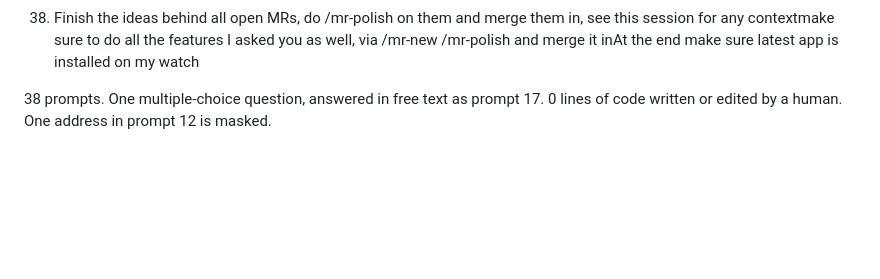
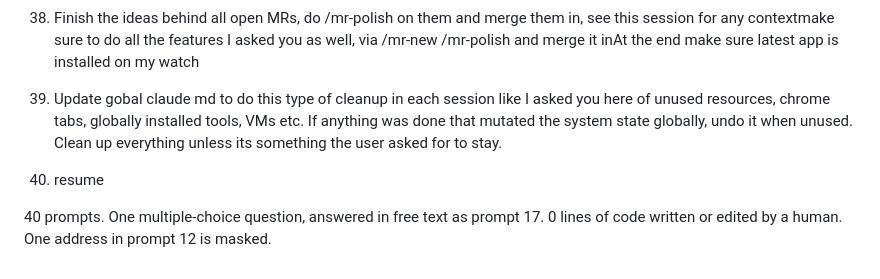
Before and after one commit to adipascu/wristmap, a Markdown page: README.md, the part around the change. Drawn GitHub-style; blank space fills up the shorter version.

Commit message:
Log the cleanup rule and resume prompts

```diff
--- a/README.md
+++ b/README.md
@@ -369,5 +369,8 @@ in order, typos included.
 37. make sure last version is installed
 38. Finish the ideas behind all open MRs, do /mr-polish on them and merge them in, see this session for any contextmake sure to do all the features I asked you as well, via /mr-new /mr-polish and merge it inAt the end make sure latest app is installed on my watch
 
-38 prompts. One multiple-choice question, answered in free text as prompt 17. 0 lines of code
+39. Update gobal claude md to do this type of cleanup in each session like I asked you here of unused resources, chrome tabs, globally installed tools, VMs etc. If anything was done that mutated the system state globally, undo it when unused. Clean up  everything unless its something the user asked for to stay.
+40. resume
+
+40 prompts. One multiple-choice question, answered in free text as prompt 17. 0 lines of code
 written or edited by a human. One address in prompt 12 is masked.
```
